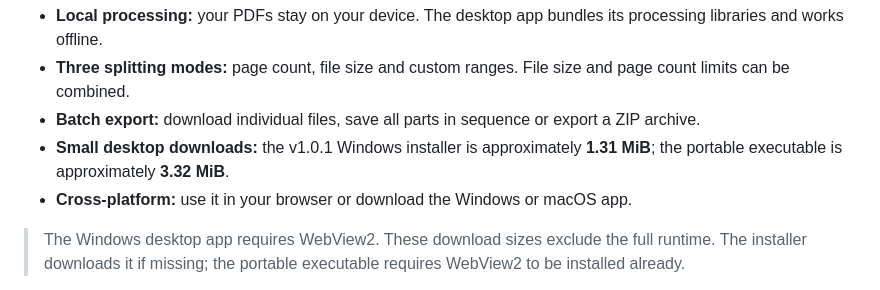
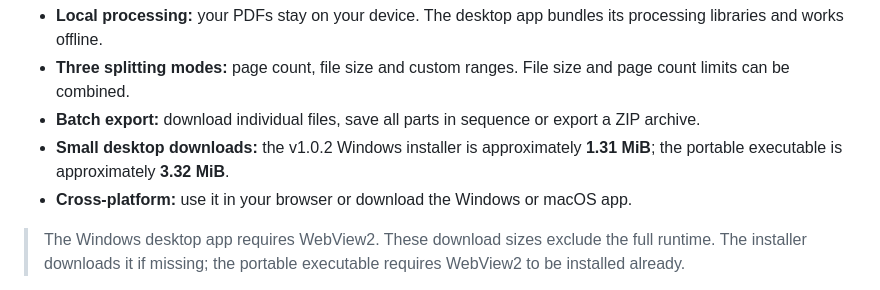
Before and after one commit to MongxinChan/PDF-Cutter, a Markdown page: README.en.md, the part around the change. Rendered like a GitHub page.

Commit message:
docs: confirm v1.0.2 Windows download sizes

```diff
--- a/README.en.md
+++ b/README.en.md
@@ -12,7 +12,7 @@ A lightweight, free and open-source **PDF splitter** for the browser, Windows an
 - **Local processing:** your PDFs stay on your device. The desktop app bundles its processing libraries and works offline.
 - **Three splitting modes:** page count, file size and custom ranges. File size and page count limits can be combined.
 - **Batch export:** download individual files, save all parts in sequence or export a ZIP archive.
-- **Small desktop downloads:** the v1.0.1 Windows installer is approximately **1.31 MiB**; the portable executable is approximately **3.32 MiB**.
+- **Small desktop downloads:** the v1.0.2 Windows installer is approximately **1.31 MiB**; the portable executable is approximately **3.32 MiB**.
 - **Cross-platform:** use it in your browser or download the Windows or macOS app.
 
 > The Windows desktop app requires WebView2. These download sizes exclude the full runtime. The installer downloads it if missing; the portable executable requires WebView2 to be installed already.
```
Also changed, not shown: README.md (+1 -1 lines).
